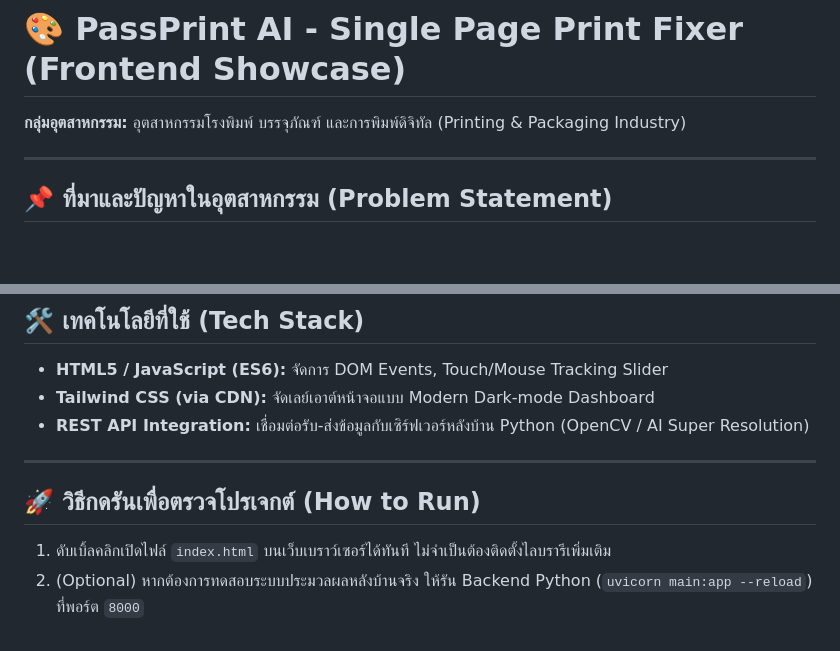
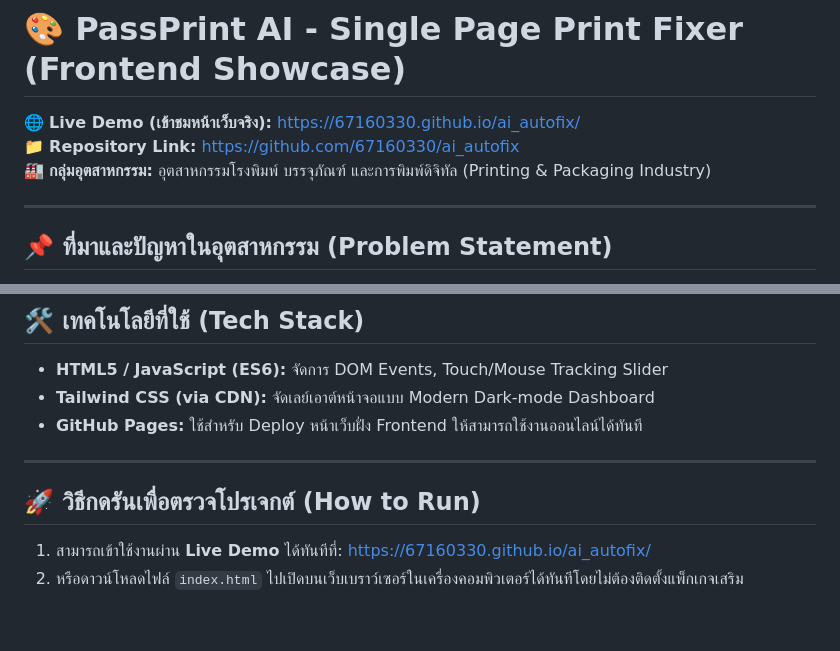
Before and after one commit to 67160330/ai_autofix, a Markdown page: README.md, 2 parts joined by grey strips. Rendered like a GitHub page; blank space fills up the shorter version.

```diff
--- a/README.md
+++ b/README.md
@@ -1,6 +1,8 @@
 # 🎨 PassPrint AI - Single Page Print Fixer (Frontend Showcase)
 
-**กลุ่มอุตสาหกรรม:** อุตสาหกรรมโรงพิมพ์ บรรจุภัณฑ์ และการพิมพ์ดิจิทัล (Printing & Packaging Industry)
+🌐 **Live Demo (เข้าชมหน้าเว็บจริง):** https://67160330.github.io/ai_autofix/
+📁 **Repository Link:** https://github.com/67160330/ai_autofix
+🏭 **กลุ่มอุตสาหกรรม:** อุตสาหกรรมโรงพิมพ์ บรรจุภัณฑ์ และการพิมพ์ดิจิทัล (Printing & Packaging Industry)
 
 ---
 
@@ -22,10 +24,10 @@
 ## 🛠️ เทคโนโลยีที่ใช้ (Tech Stack)
 * **HTML5 / JavaScript (ES6):** จัดการ DOM Events, Touch/Mouse Tracking Slider
 * **Tailwind CSS (via CDN):** จัดเลย์เอาต์หน้าจอแบบ Modern Dark-mode Dashboard
-* **REST API Integration:** เชื่อมต่อรับ-ส่งข้อมูลกับเซิร์ฟเวอร์หลังบ้าน Python (OpenCV / AI Super Resolution)
+* **GitHub Pages:** ใช้สำหรับ Deploy หน้าเว็บฝั่ง Frontend ให้สามารถใช้งานออนไลน์ได้ทันที
 
 ---
 
 ## 🚀 วิธีกดรันเพื่อตรวจโปรเจกต์ (How to Run)
-1. ดับเบิ้ลคลิกเปิดไฟล์ `index.html` บนเว็บเบราว์เซอร์ได้ทันที ไม่จำเป็นต้องติดตั้งไลบรารีเพิ่มเติม
-2. (Optional) หากต้องการทดสอบระบบประมวลผลหลังบ้านจริง ให้รัน Backend Python (`uvicorn main:app --reload`) ที่พอร์ต `8000`
+1. สามารถเข้าใช้งานผ่าน **Live Demo** ได้ทันทีที่: https://67160330.github.io/ai_autofix/
+2. หรือดาวน์โหลดไฟล์ `index.html` ไปเปิดบนเว็บเบราว์เซอร์ในเครื่องคอมพิวเตอร์ได้ทันทีโดยไม่ต้องติดตั้งแพ็กเกจเสริม
```
